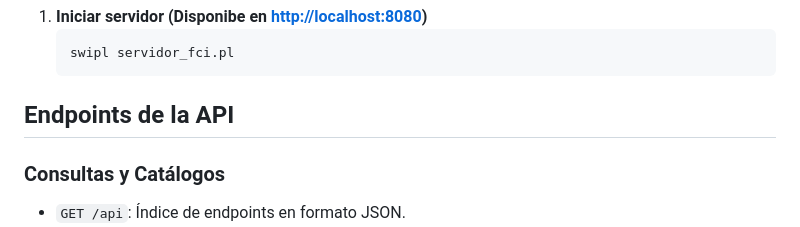
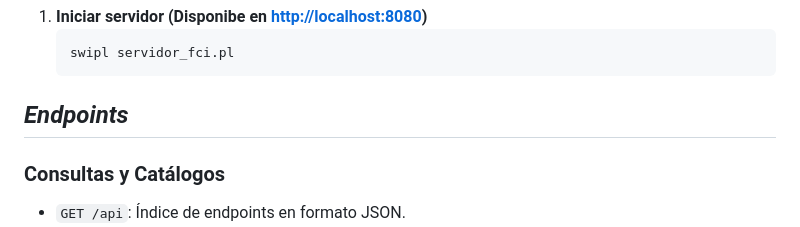
Before and after one commit to CRIZZxR-110100/Programacion_Avanzada-191490, a Markdown page: servidorProlog/README.md, the part around the change. Rendered like a GitHub page.

Commit message:
Cambios al README.md

````diff
--- a/servidorProlog/README.md
+++ b/servidorProlog/README.md
@@ -23,7 +23,7 @@ Desarrollar un sistema experto en SWI-Prolog con API REST (JSON) para la asignac
    swipl servidor_fci.pl
    ```
 
-## Endpoints de la API
+## *Endpoints*
 
 ### Consultas y Catálogos
 * `GET /api`: Índice de endpoints en formato JSON.
````
